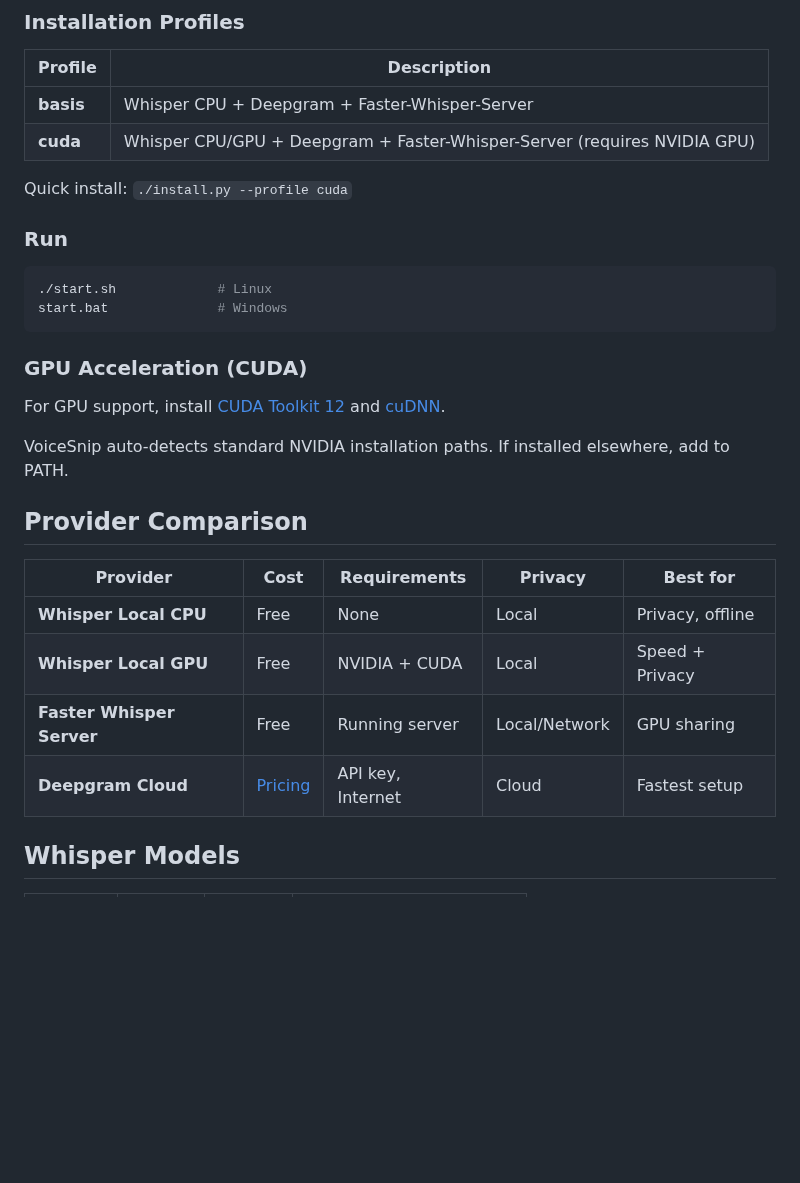
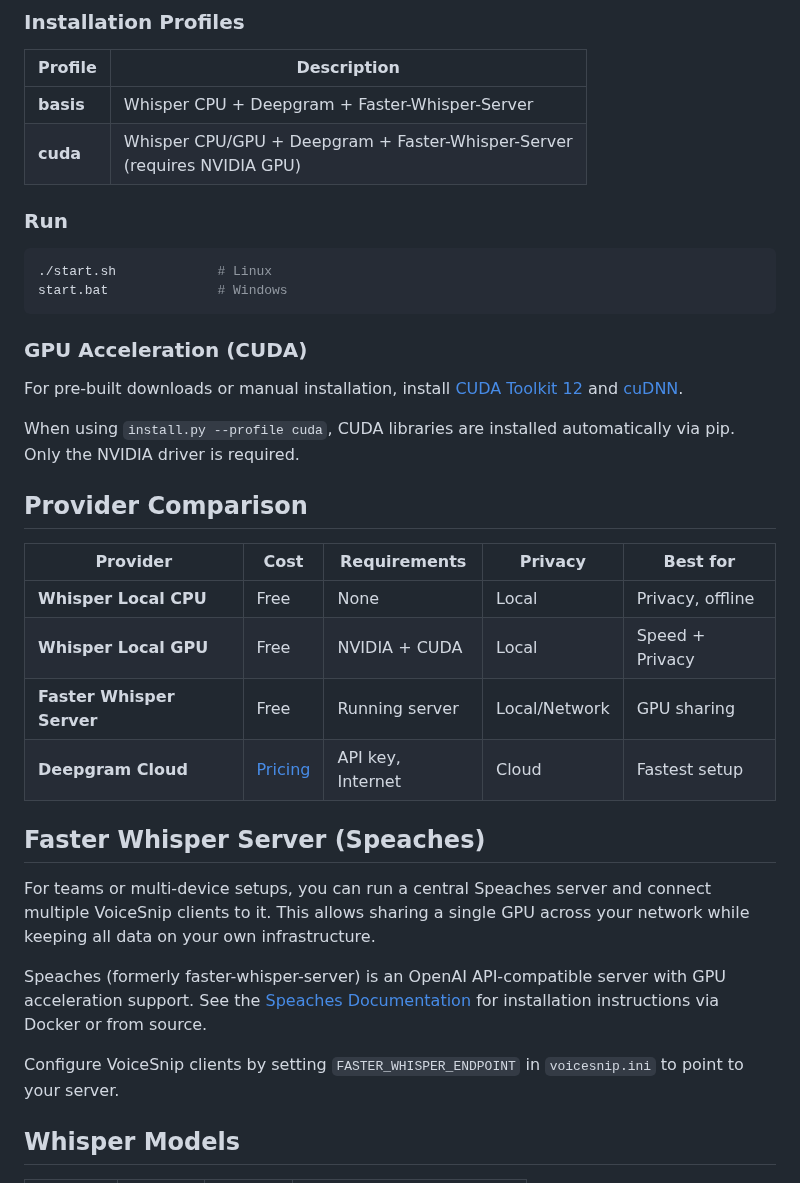
Before and after one commit to Stefan-Schmidbauer/voicesnip, a Markdown page: README.md, the part around one of its changes. GitHub-like rendering; blank space fills up the shorter version.

Commit message:
docs: Add Speaches server documentation and update CUDA install info
- Add Team/Server Mode feature highlighting Speaches support
- Add dedicated Speaches section with setup instructions
- Clarify CUDA installation: automatic via pip vs manual for pre-built downloads
- Update screenshot

🤖 Generated with [Claude Code](https://claude.com/claude-code)

Co-Authored-By: Claude <noreply@anthropic.com>

```diff
--- a/README.md
+++ b/README.md
@@ -120,9 +121,7 @@ py install.py          # Windows
 | Profile | Description |
 |---------|-------------|
 | **basis** | Whisper CPU + Deepgram + Faster-Whisper-Server |
-| **cuda** | Whisper CPU/GPU + Deepgram + Faster-Whisper-Server (requires NVIDIA GPU) |
-
-Quick install: `./install.py --profile cuda`
+| **cuda** | Whisper CPU/GPU + Deepgram + Faster-Whisper-Server<br>(requires NVIDIA GPU) |
 
 ### Run
 
@@ -133,9 +132,9 @@ start.bat              # Windows
 
 ### GPU Acceleration (CUDA)
 
-For GPU support, install [CUDA Toolkit 12](https://developer.nvidia.com/cuda-downloads) and [cuDNN](https://developer.nvidia.com/cudnn-downloads).
+For pre-built downloads or manual installation, install [CUDA Toolkit 12](https://developer.nvidia.com/cuda-downloads) and [cuDNN](https://developer.nvidia.com/cudnn-downloads).
 
-VoiceSnip auto-detects standard NVIDIA installation paths. If installed elsewhere, add to PATH.
+When using `install.py --profile cuda`, CUDA libraries are installed automatically via pip. Only the NVIDIA driver is required.
 
 ## Provider Comparison
 
@@ -145,6 +144,14 @@ VoiceSnip auto-detects standard NVIDIA installation paths. If installed elsewher
 | **Whisper Local GPU** | Free | NVIDIA + CUDA | Local | Speed + Privacy |
 | **Faster Whisper Server** | Free | Running server | Local/Network | GPU sharing |
 | **Deepgram Cloud** | [Pricing](https://deepgram.com/pricing) | API key, Internet | Cloud | Fastest setup |
+
+## Faster Whisper Server (Speaches)
+
+For teams or multi-device setups, you can run a central Speaches server and connect multiple VoiceSnip clients to it. This allows sharing a single GPU across your network while keeping all data on your own infrastructure.
+
+Speaches (formerly faster-whisper-server) is an OpenAI API-compatible server with GPU acceleration support. See the [Speaches Documentation](https://speaches.ai) for installation instructions via Docker or from source.
+
+Configure VoiceSnip clients by setting `FASTER_WHISPER_ENDPOINT` in `voicesnip.ini` to point to your server.
 
 ## Whisper Models
 
```
Also changed, not shown: other parts of README.md (+1 -0 lines), voicesnip.png.
